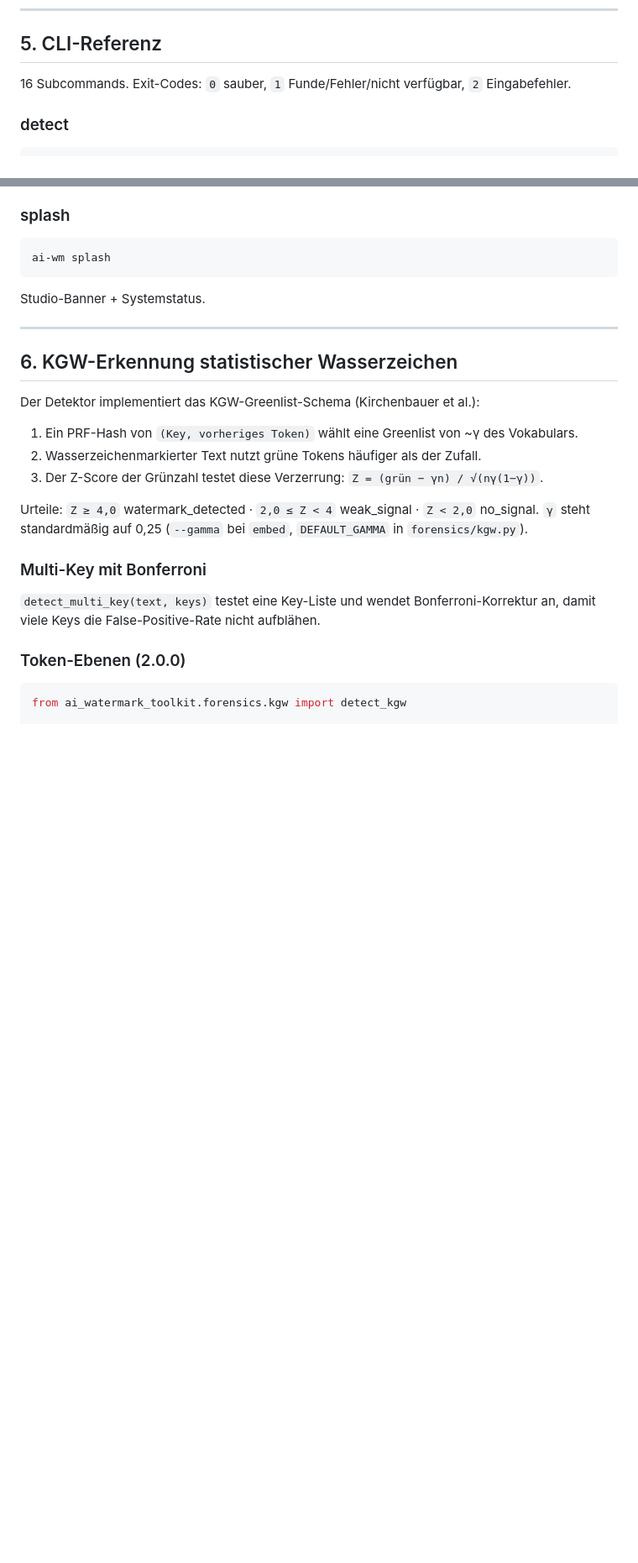
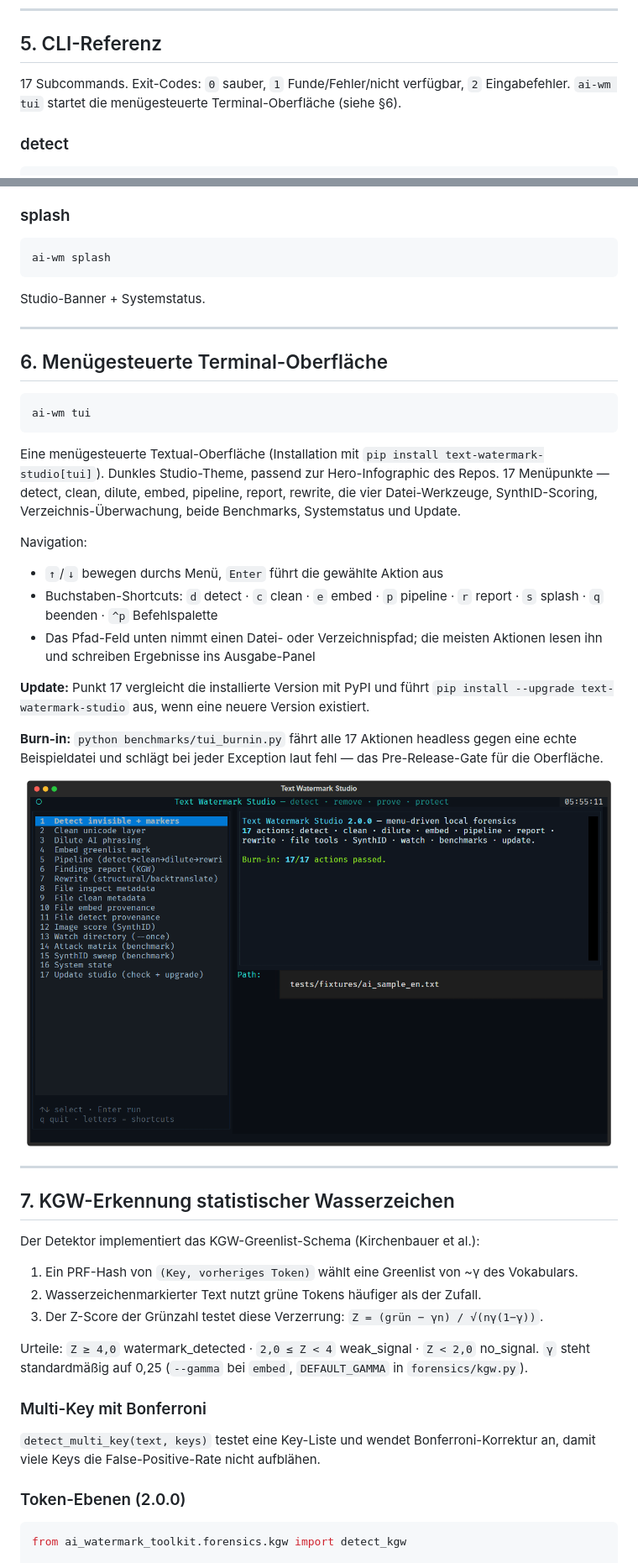
Before and after one commit to mrmixx-max/text-watermark-studio, a Markdown page: docs/BENUTZERHANDBUCH.md, 2 parts joined by grey strips. Shown at 84% size. Rendered like a GitHub page; pictures changed too: docs/tws-tui.png (added); blank space fills up the shorter version.

````diff
--- a/docs/BENUTZERHANDBUCH.md
+++ b/docs/BENUTZERHANDBUCH.md
@@ -119,8 +122,9 @@ Score.
 
 ## 5. CLI-Referenz
 
-16 Subcommands. Exit-Codes: `0` sauber, `1` Funde/Fehler/nicht verfügbar,
-`2` Eingabefehler.
+17 Subcommands. Exit-Codes: `0` sauber, `1` Funde/Fehler/nicht verfügbar,
+`2` Eingabefehler. `ai-wm tui` startet die menügesteuerte
+Terminal-Oberfläche (siehe §6).
 
 ### detect
 ```bash
@@ -227,7 +231,39 @@ Studio-Banner + Systemstatus.
 
 ---
 
-## 6. KGW-Erkennung statistischer Wasserzeichen
+## 6. Menügesteuerte Terminal-Oberfläche
+
+```bash
+ai-wm tui
+```
+
+Eine menügesteuerte Textual-Oberfläche (Installation mit
+`pip install text-watermark-studio[tui]`). Dunkles Studio-Theme, passend zur
+Hero-Infographic des Repos. 17 Menüpunkte — detect, clean, dilute, embed,
+pipeline, report, rewrite, die vier Datei-Werkzeuge, SynthID-Scoring,
+Verzeichnis-Überwachung, beide Benchmarks, Systemstatus und Update.
+
+Navigation:
+
+- `↑`/`↓` bewegen durchs Menü, `Enter` führt die gewählte Aktion aus
+- Buchstaben-Shortcuts: `d` detect · `c` clean · `e` embed · `p` pipeline ·
+  `r` report · `s` splash · `q` beenden · `^p` Befehlspalette
+- Das Pfad-Feld unten nimmt einen Datei- oder Verzeichnispfad; die meisten
+  Aktionen lesen ihn und schreiben Ergebnisse ins Ausgabe-Panel
+
+**Update:** Punkt 17 vergleicht die installierte Version mit PyPI und führt
+`pip install --upgrade text-watermark-studio` aus, wenn eine neuere Version
+existiert.
+
+**Burn-in:** `python benchmarks/tui_burnin.py` fährt alle 17 Aktionen
+headless gegen eine echte Beispieldatei und schlägt bei jeder Exception laut
+fehl — das Pre-Release-Gate für die Oberfläche.
+
+![Menügesteuerte Studio-TUI](../docs/tws-tui.png)
+
+---
+
+## 7. KGW-Erkennung statistischer Wasserzeichen
 
 Der Detektor implementiert das KGW-Greenlist-Schema (Kirchenbauer et al.):
 
````
Also changed, not shown: other parts of docs/BENUTZERHANDBUCH.md (+15 -12 lines), README.md (+1 -0 lines), docs/USER-GUIDE.md (+49 -15 lines), 8 other files.
